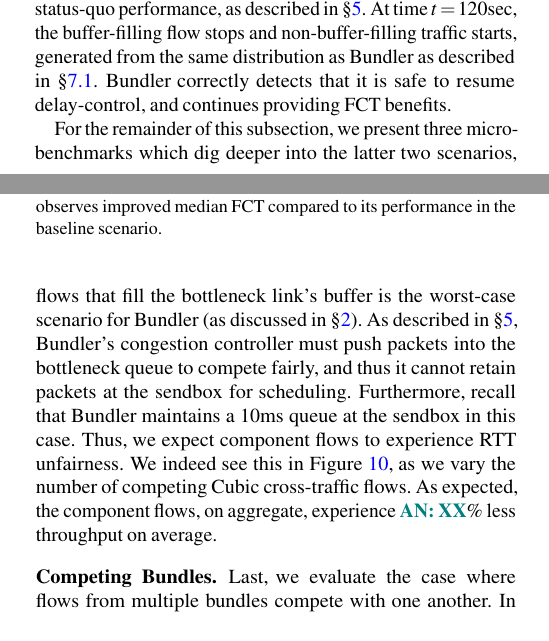
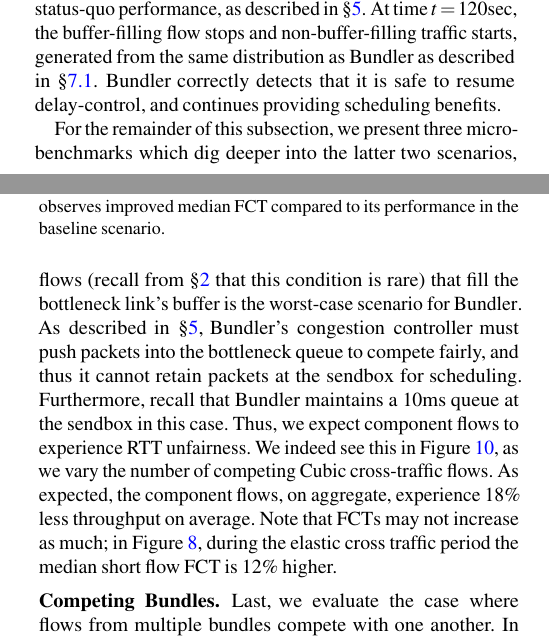
Before and after one commit to akshayknarayan/bundler-paper, a LaTeX paper (bundler-nsdi20.tex, which reads robust.tex): two parts of the columns of pages 9 and 10 of 17, joined at a grey line, cut so that both start at the same text. Compiled offline with pdfLaTeX; a LaTeX package or settings file that is missing is left out.

Commit message:
add big exp nums

```diff
--- a/robust.tex
+++ b/robust.tex
@@ -8,7 +7,7 @@ At first, the link is occupied only by \name's traffic, similar to the setup abo
 At time $t=60$sec, a buffer-filling cross traffic flow arrives.
 \name detects its presence (indicated by the gray shading) and reverts to status-quo performance, as described in \S\ref{s:queue-ctl}.
 At time $t=120$sec, the buffer-filling flow stops and non-buffer-filling traffic starts, generated from the same distribution as \name as described in \S\ref{s:eval:setup}.
-\name correctly detects that it is safe to resume delay-control, and continues providing FCT benefits.
+\name correctly detects that it is safe to resume delay-control, and continues providing scheduling benefits.
 
 For the remainder of this subsection, we present three micro-benchmarks which dig deeper into the latter two scenarios, where cross traffic can affect \name's performance.
 We present results with both Nimbus and Copa being used as the congestion control algorithm at the \inbox.
@@ -19,11 +18,14 @@ We keep \name's offered load (comprising of web requests described in \S\ref{s:e
 Figure~\ref{fig:robust:cr-inelastic} shows that \name continues to provide benefits for this case, since maintaining low in-network queues is still possible in the presence of such flows.
 
 \input{elastic-cross}
-\paragrapha{Buffer-filling flows} Competition from persistent backlogged flows that fill the bottleneck link's buffer is the worst-case scenario for \name (as discussed in \S\ref{s:deploy}).
+\input{big_exp_nums}
+\paragrapha{Buffer-filling flows} Competition from persistent backlogged flows (recall from \S\ref{s:deploy} that this condition is rare) that fill the bottleneck link's buffer is the worst-case scenario for \name.
 As described in \S\ref{s:queue-ctl}, \name's congestion controller must push packets into the bottleneck queue to compete fairly, and thus it cannot retain packets at the \inbox for scheduling.
 Furthermore, recall that \name maintains a $10$ms queue at the \inbox in this case. Thus, we expect component flows to experience RTT unfairness.
 We indeed see this in Figure~\ref{fig:robust:cr-elastic}, as we vary the number of competing Cubic cross-traffic flows.
-As expected, the component flows, on aggregate, experience \an{XX}\% less throughput on average.
+As expected, the component flows, on aggregate, experience \bundlerElasticTputWorseness less throughput on average.
+Note that FCTs may not increase as much; in Figure~\ref{fig:eval:bigexp}, during the elastic cross traffic period the median short flow FCT is
+\bigexpElasticSlowdownWorseness higher.
 
 \input{twobundler}
 \paragrapha{Competing Bundles} Last, we evaluate the case where flows from multiple bundles compete with one another.
```
Also changed, not shown: big_exp_nums.tex (added, +4 -0 lines), big_exp_text.tex (+1 -1 lines), elastic-cross.tex (+2 -0 lines), figure/robust:cr-elastic-1.pdf, robust.tex (7 more changed lines), 2 other files.
